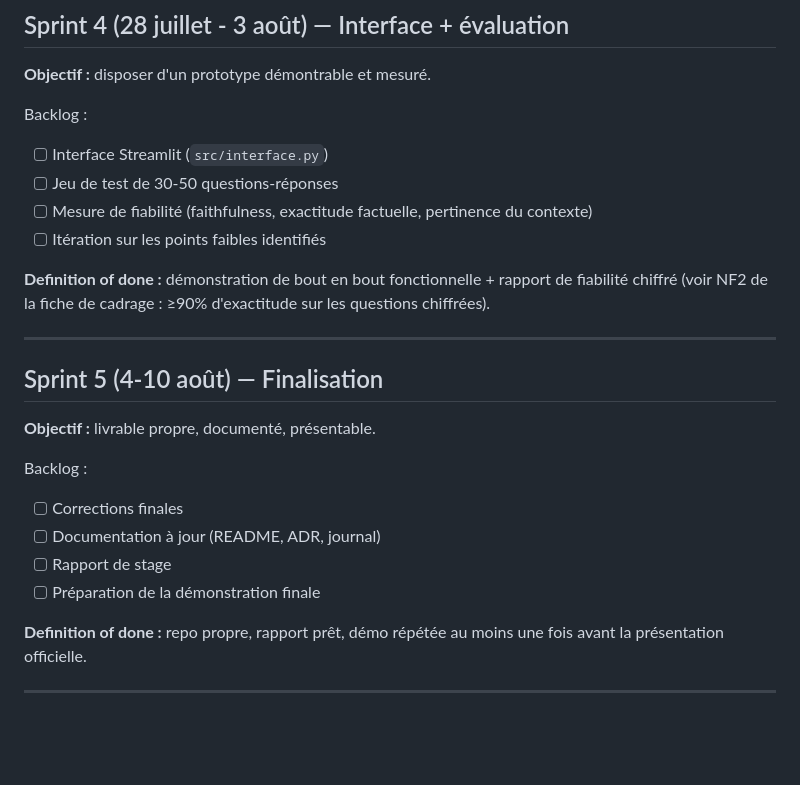
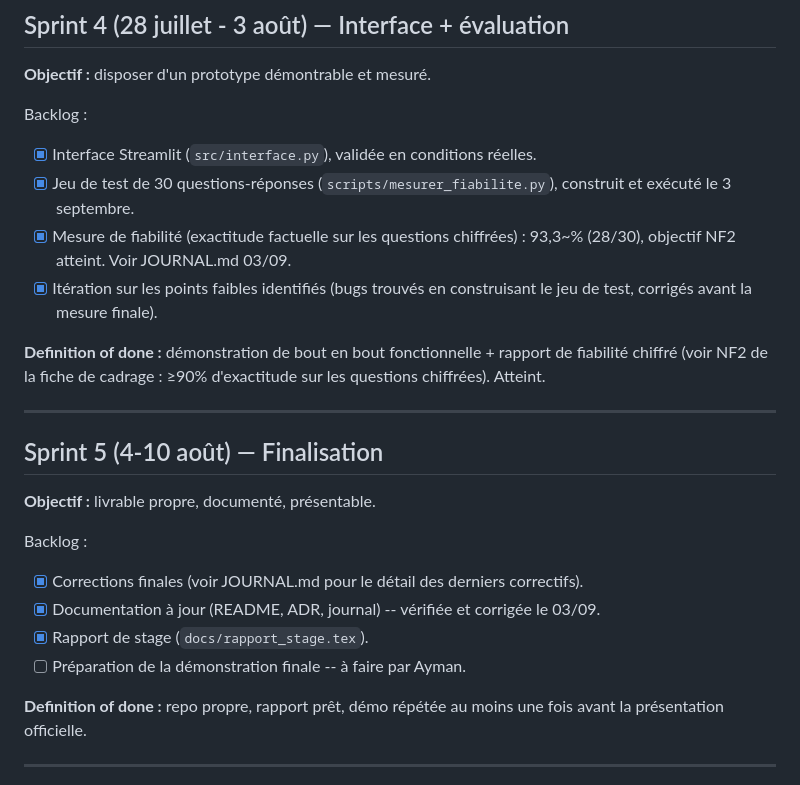
Before and after one commit to Aymannel04/RAG-HCP, a Markdown page: TODO.md, the part around the change. Rendered like a GitHub page; blank space fills up the shorter version.

Commit message:
TODO.md : coche les backlogs Sprint 4/5, restes en phase avec l'etat reel

```diff
--- a/TODO.md
+++ b/TODO.md
@@ -349,13 +349,17 @@ mis à jour après la création du venv d'Ayman -> `redis` absent du venv ->
 **Objectif :** disposer d'un prototype démontrable et mesuré.
 
 Backlog :
-- [ ] Interface Streamlit (`src/interface.py`)
-- [ ] Jeu de test de 30-50 questions-réponses
-- [ ] Mesure de fiabilité (faithfulness, exactitude factuelle, pertinence du contexte)
-- [ ] Itération sur les points faibles identifiés
+- [x] Interface Streamlit (`src/interface.py`), validée en conditions réelles.
+- [x] Jeu de test de 30 questions-réponses (`scripts/mesurer_fiabilite.py`), construit
+      et exécuté le 3 septembre.
+- [x] Mesure de fiabilité (exactitude factuelle sur les questions chiffrées) : 93,3~%
+      (28/30), objectif NF2 atteint. Voir JOURNAL.md 03/09.
+- [x] Itération sur les points faibles identifiés (bugs trouvés en construisant le jeu
+      de test, corrigés avant la mesure finale).
 
 **Definition of done :** démonstration de bout en bout fonctionnelle + rapport de fiabilité
 chiffré (voir NF2 de la fiche de cadrage : ≥90% d'exactitude sur les questions chiffrées).
+Atteint.
 
 ---
 
@@ -364,10 +368,10 @@ chiffré (voir NF2 de la fiche de cadrage : ≥90% d'exactitude sur les question
 **Objectif :** livrable propre, documenté, présentable.
 
 Backlog :
-- [ ] Corrections finales
-- [ ] Documentation à jour (README, ADR, journal)
-- [ ] Rapport de stage
-- [ ] Préparation de la démonstration finale
+- [x] Corrections finales (voir JOURNAL.md pour le détail des derniers correctifs).
+- [x] Documentation à jour (README, ADR, journal) -- vérifiée et corrigée le 03/09.
+- [x] Rapport de stage (`docs/rapport_stage.tex`).
+- [ ] Préparation de la démonstration finale -- à faire par Ayman.
 
 **Definition of done :** repo propre, rapport prêt, démo répétée au moins une fois avant
 la présentation officielle.
```
